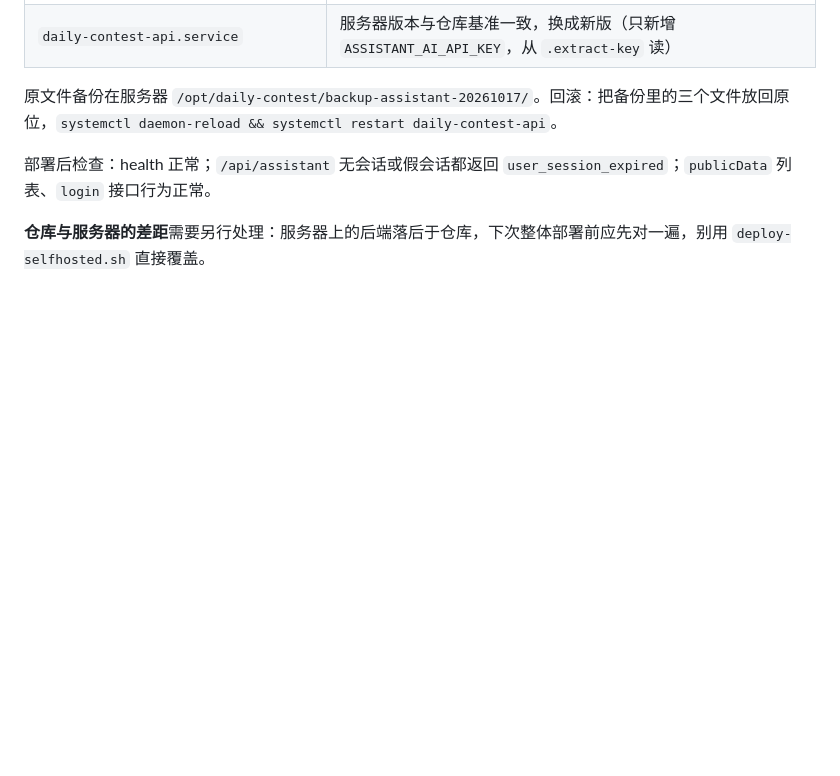
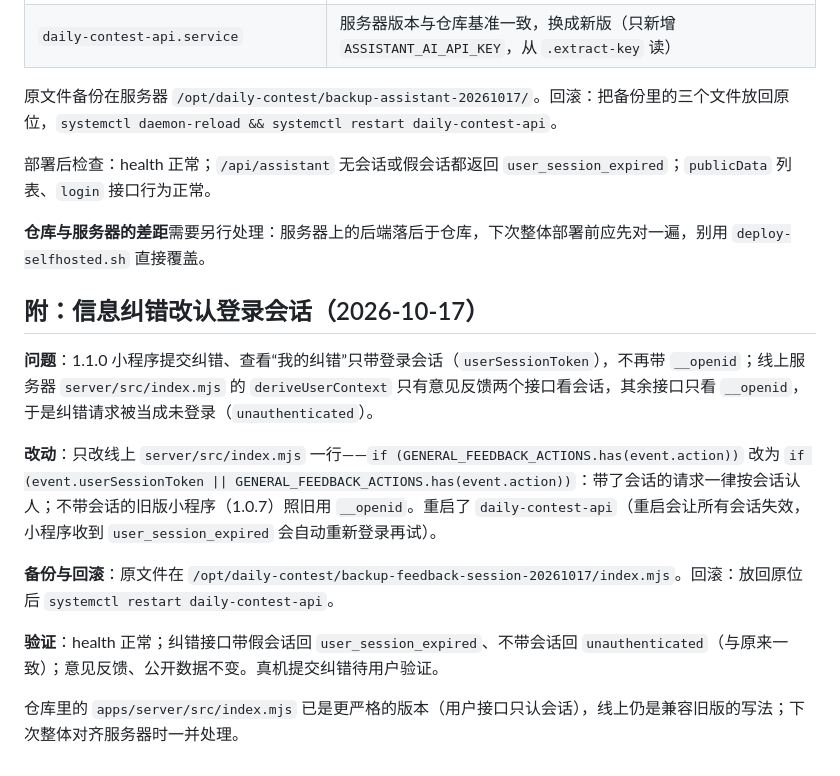
Before and after one commit to HarperCA/every-day-game, a Markdown page: docs/赛事助手-体验版-第一步后端执行文档.md, the part around the change. Drawn GitHub-style; blank space fills up the shorter version.

Commit message:
docs: 记录线上服务器信息纠错改认登录会话（一行改动、备份与回滚）
Co-Authored-By: Claude Opus 5.5 <noreply@anthropic.com>

```diff
--- a/docs/赛事助手-体验版-第一步后端执行文档.md
+++ b/docs/赛事助手-体验版-第一步后端执行文档.md
@@ -1006,3 +1006,15 @@ export ASSISTANT_AI_API_KEY=$(cat /opt/daily-contest/.extract-key) && export ASS
 部署后检查：health 正常；`/api/assistant` 无会话或假会话都返回 `user_session_expired`；`publicData` 列表、`login` 接口行为正常。
 
 **仓库与服务器的差距**需要另行处理：服务器上的后端落后于仓库，下次整体部署前应先对一遍，别用 `deploy-selfhosted.sh` 直接覆盖。
+
+## 附：信息纠错改认登录会话（2026-10-17）
+
+**问题**：1.1.0 小程序提交纠错、查看“我的纠错”只带登录会话（`userSessionToken`），不再带 `__openid`；线上服务器 `server/src/index.mjs` 的 `deriveUserContext` 只有意见反馈两个接口看会话，其余接口只看 `__openid`，于是纠错请求被当成未登录（`unauthenticated`）。
+
+**改动**：只改线上 `server/src/index.mjs` 一行——`if (GENERAL_FEEDBACK_ACTIONS.has(event.action))` 改为 `if (event.userSessionToken || GENERAL_FEEDBACK_ACTIONS.has(event.action))`：带了会话的请求一律按会话认人；不带会话的旧版小程序（1.0.7）照旧用 `__openid`。重启了 `daily-contest-api`（重启会让所有会话失效，小程序收到 `user_session_expired` 会自动重新登录再试）。
+
+**备份与回滚**：原文件在 `/opt/daily-contest/backup-feedback-session-20261017/index.mjs`。回滚：放回原位后 `systemctl restart daily-contest-api`。
+
+**验证**：health 正常；纠错接口带假会话回 `user_session_expired`、不带会话回 `unauthenticated`（与原来一致）；意见反馈、公开数据不变。真机提交纠错待用户验证。
+
+仓库里的 `apps/server/src/index.mjs` 已是更严格的版本（用户接口只认会话），线上仍是兼容旧版的写法；下次整体对齐服务器时一并处理。
```
